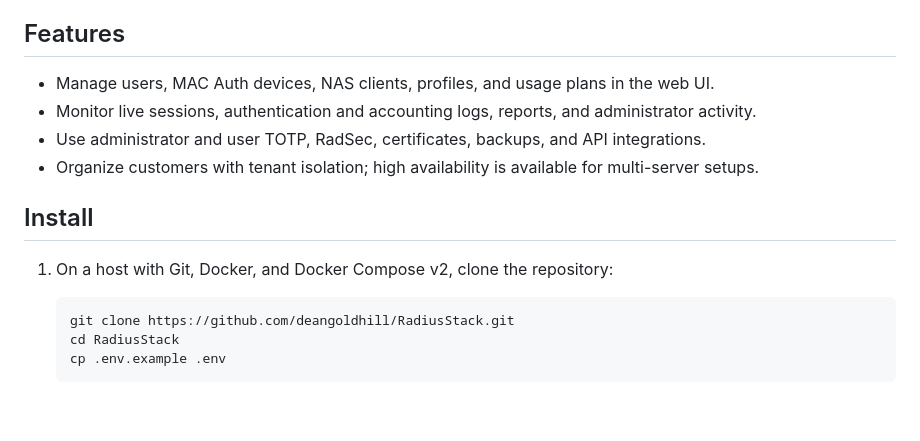
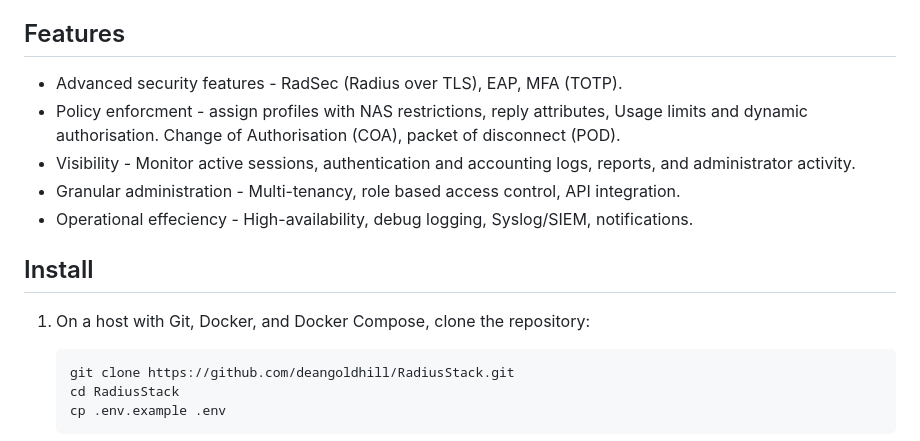
Before and after one commit to deangoldhill/RadiusStack, a Markdown page: README.md, the part around the change. GitHub-like rendering; blank space fills up the shorter version.

Commit message:
Update README
Corrected typos and improved clarity in features and installation instructions.

````diff
--- a/README.md
+++ b/README.md
@@ -9,14 +9,15 @@ High-availability with 2-way sessions sync, Multi-tenancy and granular role base
 
 ## Features
 
-- Manage users, MAC Auth devices, NAS clients, profiles, and usage plans in the web UI.
-- Monitor live sessions, authentication and accounting logs, reports, and administrator activity.
-- Use administrator and user TOTP, RadSec, certificates, backups, and API integrations.
-- Organize customers with tenant isolation; high availability is available for multi-server setups.
+- Advanced security features - RadSec (Radius over TLS), EAP, MFA (TOTP).
+- Policy enforcment - assign profiles with NAS restrictions, reply attributes, Usage limits and dynamic authorisation. Change of Authorisation (COA), packet of disconnect (POD).
+- Visibility - Monitor active sessions, authentication and accounting logs, reports, and administrator activity.
+- Granular administration - Multi-tenancy, role based access control, API integration.
+- Operational effeciency - High-availability, debug logging, Syslog/SIEM, notifications.
 
 ## Install
 
-1. On a host with Git, Docker, and Docker Compose v2, clone the repository:
+1. On a host with Git, Docker, and Docker Compose, clone the repository:
 
    ```sh
    git clone https://github.com/deangoldhill/RadiusStack.git
````
